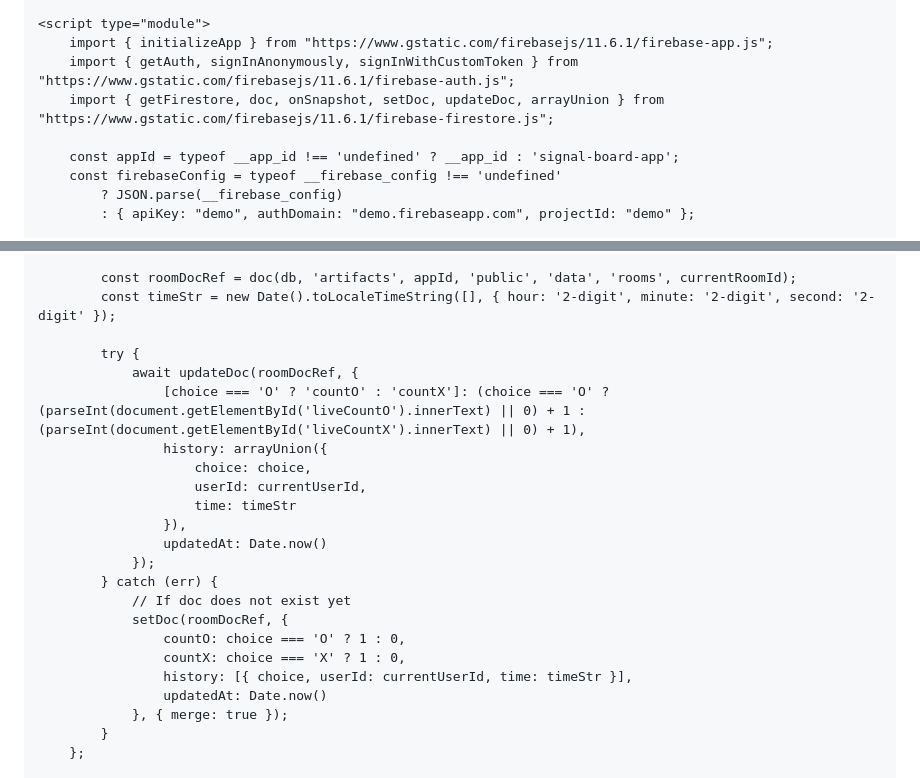
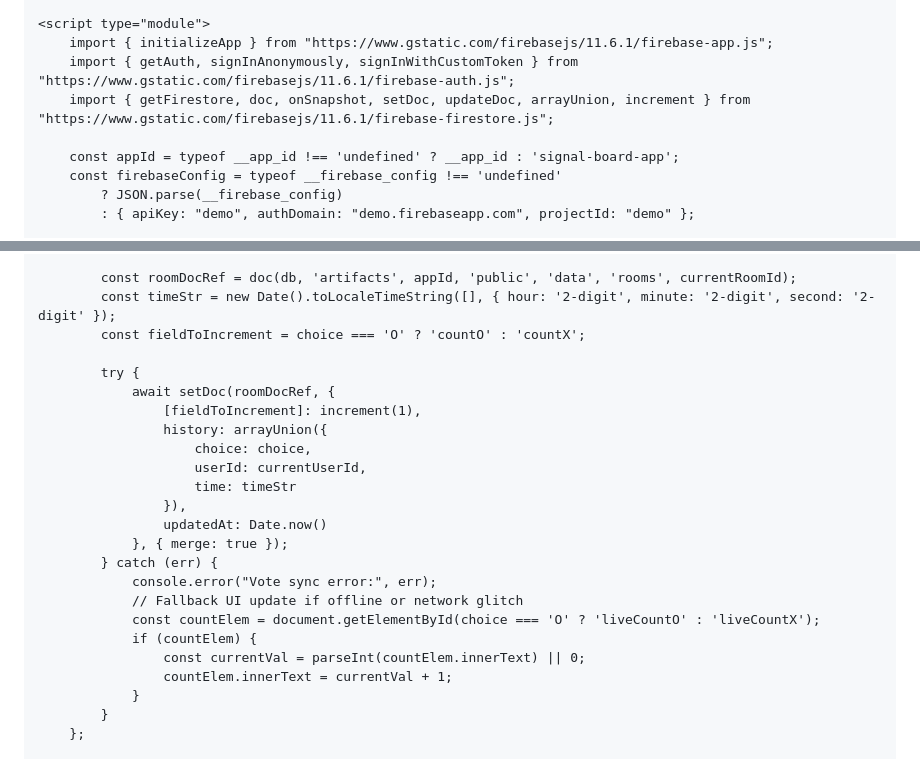
Before and after one commit to polintonhangii-ai/Repositoryton, a Markdown page: README.md, 2 parts joined by grey strips. Rendered like a GitHub page.

```diff
--- a/README.md
+++ b/README.md
@@ -397,7 +397,7 @@
     <script type="module">
         import { initializeApp } from "https://www.gstatic.com/firebasejs/11.6.1/firebase-app.js";
         import { getAuth, signInAnonymously, signInWithCustomToken } from "https://www.gstatic.com/firebasejs/11.6.1/firebase-auth.js";
-        import { getFirestore, doc, onSnapshot, setDoc, updateDoc, arrayUnion } from "https://www.gstatic.com/firebasejs/11.6.1/firebase-firestore.js";
+        import { getFirestore, doc, onSnapshot, setDoc, updateDoc, arrayUnion, increment } from "https://www.gstatic.com/firebasejs/11.6.1/firebase-firestore.js";
 
         const appId = typeof __app_id !== 'undefined' ? __app_id : 'signal-board-app';
         const firebaseConfig = typeof __firebase_config !== 'undefined'
@@ -519,25 +519,26 @@
 
             const roomDocRef = doc(db, 'artifacts', appId, 'public', 'data', 'rooms', currentRoomId);
             const timeStr = new Date().toLocaleTimeString([], { hour: '2-digit', minute: '2-digit', second: '2-digit' });
+            const fieldToIncrement = choice === 'O' ? 'countO' : 'countX';
 
             try {
-                await updateDoc(roomDocRef, {
-                    [choice === 'O' ? 'countO' : 'countX']: (choice === 'O' ? (parseInt(document.getElementById('liveCountO').innerText) || 0) + 1 : (parseInt(document.getElementById('liveCountX').innerText) || 0) + 1),
+                await setDoc(roomDocRef, {
+                    [fieldToIncrement]: increment(1),
                     history: arrayUnion({
                         choice: choice,
                         userId: currentUserId,
                         time: timeStr
                     }),
                     updatedAt: Date.now()
-                });
+                }, { merge: true });
             } catch (err) {
-                // If doc does not exist yet
-                setDoc(roomDocRef, {
-                    countO: choice === 'O' ? 1 : 0,
-                    countX: choice === 'X' ? 1 : 0,
-                    history: [{ choice, userId: currentUserId, time: timeStr }],
-                    updatedAt: Date.now()
-                }, { merge: true });
+                console.error("Vote sync error:", err);
+                // Fallback UI update if offline or network glitch
+                const countElem = document.getElementById(choice === 'O' ? 'liveCountO' : 'liveCountX');
+                if (countElem) {
+                    const currentVal = parseInt(countElem.innerText) || 0;
+                    countElem.innerText = currentVal + 1;
+                }
             }
         };
 
```
